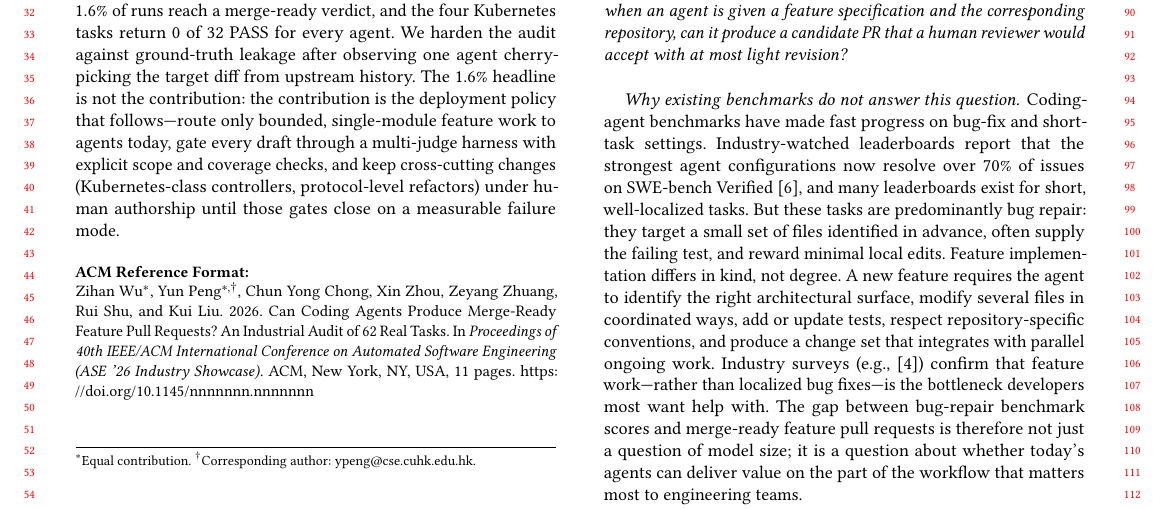
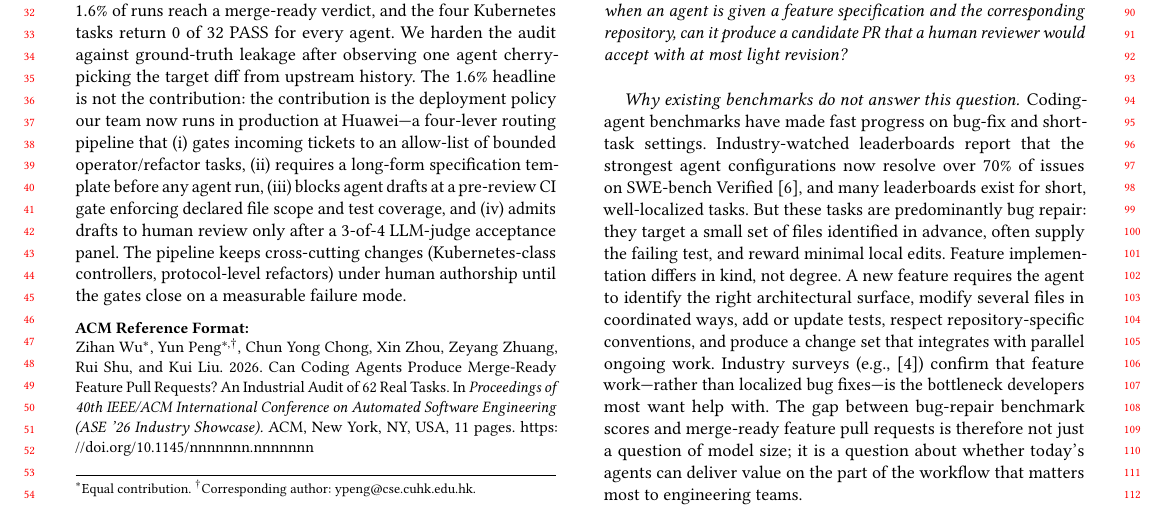
Before and after one commit to wzh4464/LongHorizenBench-paper, a LaTeX paper (main.tex, which reads sections/abstract.tex): part of page 1 of 11, cut so that both start at the same text. Compiled offline with pdfLaTeX.

Commit message:
paper2: abstract names the four deployment-policy gates explicitly
Per pro_plan §1, abstract should not just say 'deployment policy' but name
the four concrete operational gates the audit produced: routing allow-list,
long-form spec, scope/test pre-review, and multi-judge acceptance.

```diff
--- a/sections/abstract.tex
+++ b/sections/abstract.tex
@@ -1,2 +1,2 @@
 % !TEX root = ../main.tex
-Industrial teams now face a deployment question, not a benchmark question: \emph{can current coding agents produce feature pull requests}---multi-file, API-changing, test-bearing changes---\emph{that engineers would actually merge?} We answer this for Huawei's rollout by auditing four leading commercial agents on 62 real feature tasks: 12 from Huawei's CANN/\texttt{torch\_npu}, MindSpeed, and Kubernetes work, plus 50 from our open-source extension CapBench. Across $4 \times 62 \times 2 = 496$ runs (long and short prompts) judged by a four-LLM panel calibrated against three blinded human reviewers (92.7\% PASS-vs-non-PASS agreement, panel runs strictly stricter), only $1.6\%$ of runs reach a merge-ready verdict, and the four Kubernetes tasks return $0$ of $32$ PASS for every agent. We harden the audit against ground-truth leakage after observing one agent cherry-picking the target diff from upstream history. The 1.6\% headline is not the contribution: the contribution is the deployment policy that follows---route only bounded, single-module feature work to agents today, gate every draft through a multi-judge harness with explicit scope and coverage checks, and keep cross-cutting changes (Kubernetes-class controllers, protocol-level refactors) under human authorship until those gates close on a measurable failure mode.
+Industrial teams now face a deployment question, not a benchmark question: \emph{can current coding agents produce feature pull requests}---multi-file, API-changing, test-bearing changes---\emph{that engineers would actually merge?} We answer this for Huawei's rollout by auditing four leading commercial agents on 62 real feature tasks: 12 from Huawei's CANN/\texttt{torch\_npu}, MindSpeed, and Kubernetes work, plus 50 from our open-source extension CapBench. Across $4 \times 62 \times 2 = 496$ runs (long and short prompts) judged by a four-LLM panel calibrated against three blinded human reviewers (92.7\% PASS-vs-non-PASS agreement, panel runs strictly stricter), only $1.6\%$ of runs reach a merge-ready verdict, and the four Kubernetes tasks return $0$ of $32$ PASS for every agent. We harden the audit against ground-truth leakage after observing one agent cherry-picking the target diff from upstream history. The 1.6\% headline is not the contribution: the contribution is the deployment policy our team now runs in production at Huawei---a four-lever routing pipeline that (i) gates incoming tickets to an allow-list of bounded operator/refactor tasks, (ii) requires a long-form specification template before any agent run, (iii) blocks agent drafts at a pre-review CI gate enforcing declared file scope and test coverage, and (iv) admits drafts to human review only after a 3-of-4 LLM-judge acceptance panel. The pipeline keeps cross-cutting changes (Kubernetes-class controllers, protocol-level refactors) under human authorship until the gates close on a measurable failure mode.
```
Also changed, not shown: main.pdf.
